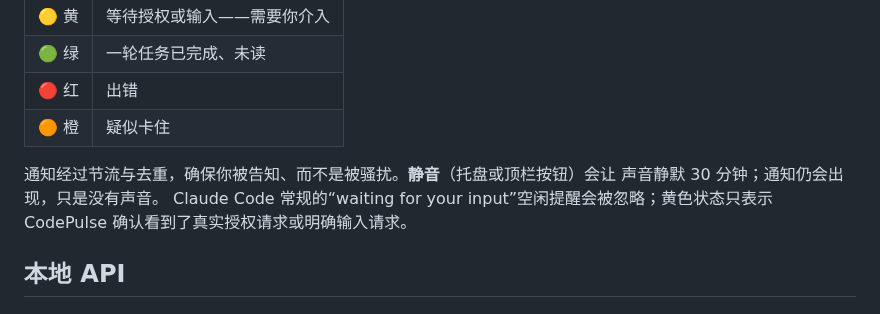
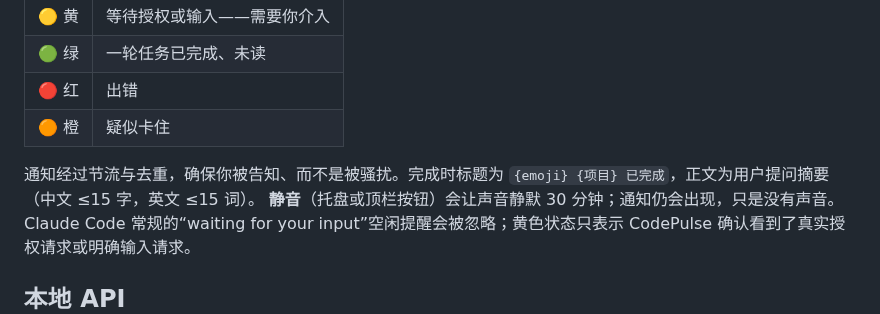
Before and after one commit to noeigenstate/CodePulse, a Markdown page: README.zh-CN.md, the part around one of its changes. GitHub-like rendering.

```diff
--- a/README.zh-CN.md
+++ b/README.zh-CN.md
@@ -137,8 +146,9 @@ curl http://127.0.0.1:17888/api/status
 | 🔴 红 | 出错                       |
 | 🟠 橙 | 疑似卡住                   |
 
-通知经过节流与去重，确保你被告知、而不是被骚扰。**静音**（托盘或顶栏按钮）会让
-声音静默 30 分钟；通知仍会出现，只是没有声音。
+通知经过节流与去重，确保你被告知、而不是被骚扰。完成时标题为
+`{emoji} {项目} 已完成`，正文为用户提问摘要（中文 ≤15 字，英文 ≤15 词）。
+**静音**（托盘或顶栏按钮）会让声音静默 30 分钟；通知仍会出现，只是没有声音。
 Claude Code 常规的“waiting for your input”空闲提醒会被忽略；黄色状态只表示
 CodePulse 确认看到了真实授权请求或明确输入请求。
 
```
Also changed, not shown: other parts of README.zh-CN.md (+17 -8 lines), README.md (+22 -11 lines), docs/release-notes/v1.0.0.md (+2 -0 lines), docs/screenshots/dashboard-zh.png, docs/screenshots/dashboard.png, 12 other files.
